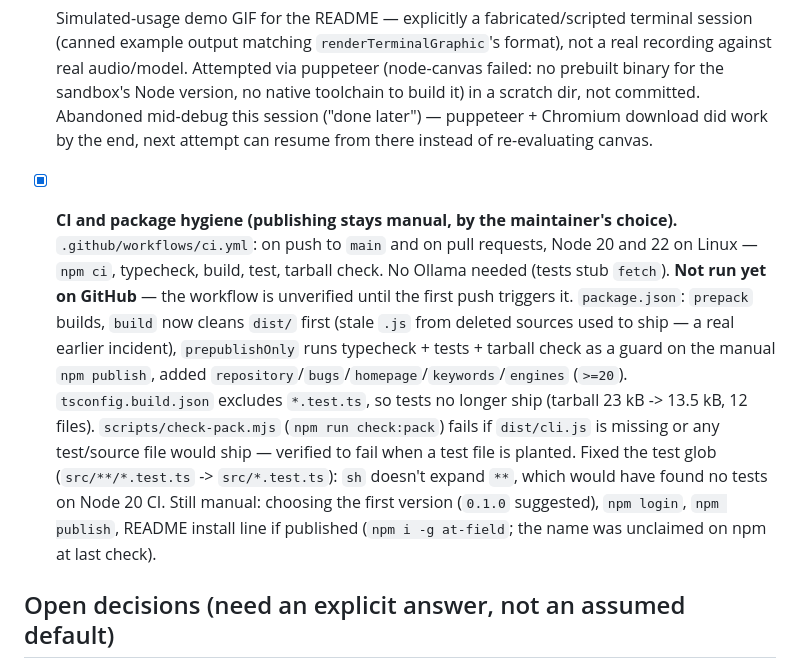
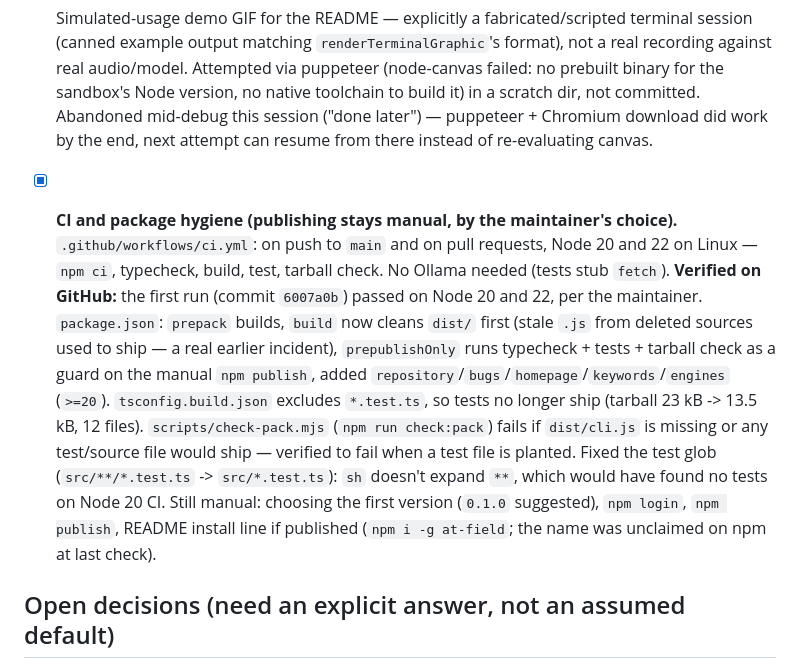
Before and after one commit to promethee/at-field, a Markdown page: TODO.md, the part around the change. Drawn GitHub-style.

Commit message:
docs: note CI verified on GitHub
Co-Authored-By: Claude Sonnet 5 <noreply@anthropic.com>

```diff
--- a/TODO.md
+++ b/TODO.md
@@ -241,7 +241,7 @@ Triggered by real testing: a JFK speech explicitly about the Cuban Missile Crisi
 - [x] License: MIT — `LICENSE` file added, `package.json` `license` field synced.
 - [ ] Simulated-usage demo GIF for the README — explicitly a fabricated/scripted terminal session (canned example output matching `renderTerminalGraphic`'s format), not a real recording against real audio/model. Attempted via puppeteer (node-canvas failed: no prebuilt binary for the sandbox's Node version, no native toolchain to build it) in a scratch dir, not committed. Abandoned mid-debug this session ("done later") — puppeteer + Chromium download did work by the end, next attempt can resume from there instead of re-evaluating canvas.
 
-- [x] **CI and package hygiene (publishing stays manual, by the maintainer's choice).** `.github/workflows/ci.yml`: on push to `main` and on pull requests, Node 20 and 22 on Linux — `npm ci`, typecheck, build, test, tarball check. No Ollama needed (tests stub `fetch`). **Not run yet on GitHub** — the workflow is unverified until the first push triggers it. `package.json`: `prepack` builds, `build` now cleans `dist/` first (stale `.js` from deleted sources used to ship — a real earlier incident), `prepublishOnly` runs typecheck + tests + tarball check as a guard on the manual `npm publish`, added `repository`/`bugs`/`homepage`/`keywords`/`engines` (`>=20`). `tsconfig.build.json` excludes `*.test.ts`, so tests no longer ship (tarball 23 kB -> 13.5 kB, 12 files). `scripts/check-pack.mjs` (`npm run check:pack`) fails if `dist/cli.js` is missing or any test/source file would ship — verified to fail when a test file is planted. Fixed the test glob (`src/**/*.test.ts` -> `src/*.test.ts`): `sh` doesn't expand `**`, which would have found no tests on Node 20 CI. Still manual: choosing the first version (`0.1.0` suggested), `npm login`, `npm publish`, README install line if published (`npm i -g at-field`; the name was unclaimed on npm at last check).
+- [x] **CI and package hygiene (publishing stays manual, by the maintainer's choice).** `.github/workflows/ci.yml`: on push to `main` and on pull requests, Node 20 and 22 on Linux — `npm ci`, typecheck, build, test, tarball check. No Ollama needed (tests stub `fetch`). **Verified on GitHub:** the first run (commit `6007a0b`) passed on Node 20 and 22, per the maintainer. `package.json`: `prepack` builds, `build` now cleans `dist/` first (stale `.js` from deleted sources used to ship — a real earlier incident), `prepublishOnly` runs typecheck + tests + tarball check as a guard on the manual `npm publish`, added `repository`/`bugs`/`homepage`/`keywords`/`engines` (`>=20`). `tsconfig.build.json` excludes `*.test.ts`, so tests no longer ship (tarball 23 kB -> 13.5 kB, 12 files). `scripts/check-pack.mjs` (`npm run check:pack`) fails if `dist/cli.js` is missing or any test/source file would ship — verified to fail when a test file is planted. Fixed the test glob (`src/**/*.test.ts` -> `src/*.test.ts`): `sh` doesn't expand `**`, which would have found no tests on Node 20 CI. Still manual: choosing the first version (`0.1.0` suggested), `npm login`, `npm publish`, README install line if published (`npm i -g at-field`; the name was unclaimed on npm at last check).
 
 ## Open decisions (need an explicit answer, not an assumed default)
 
```
